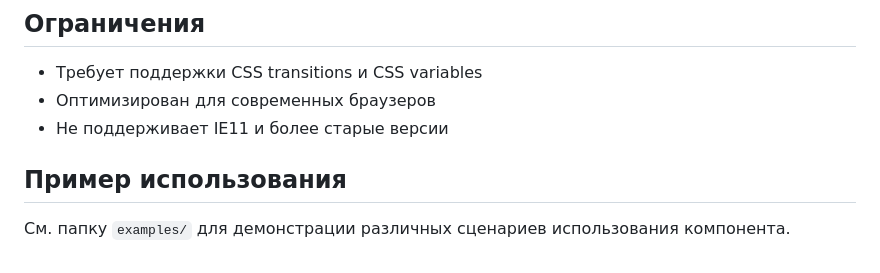
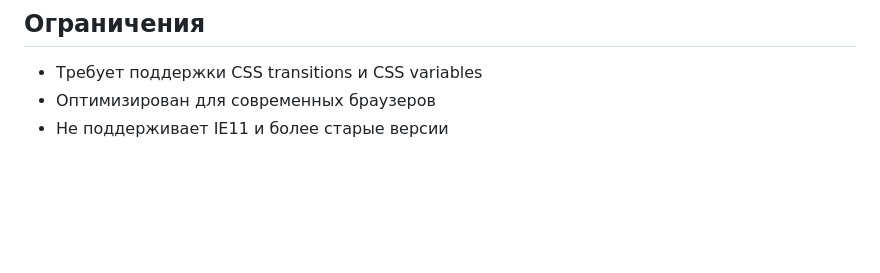
Before and after one commit to mariannaivanova/JSProgressTracker, a Markdown page: README.md, the part around the change. Drawn GitHub-style; blank space fills up the shorter version.

```diff
--- a/README.md
+++ b/README.md
@@ -114,7 +114,3 @@ const progressRing = new ProgressRing(container, {
 - Требует поддержки CSS transitions и CSS variables
 - Оптимизирован для современных браузеров
 - Не поддерживает IE11 и более старые версии
-
-## Пример использования
-
-См. папку `examples/` для демонстрации различных сценариев использования компонента.
```
